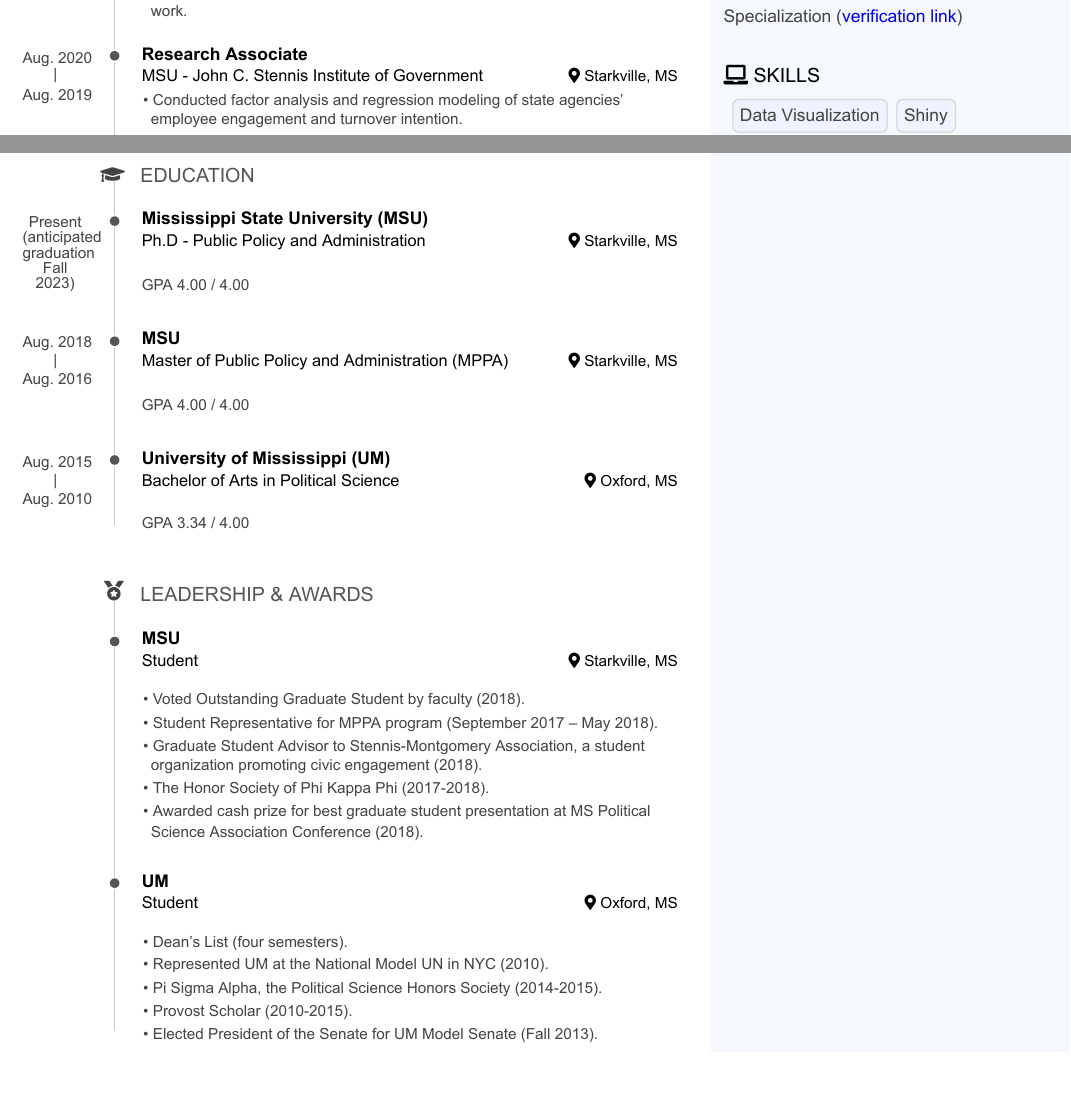
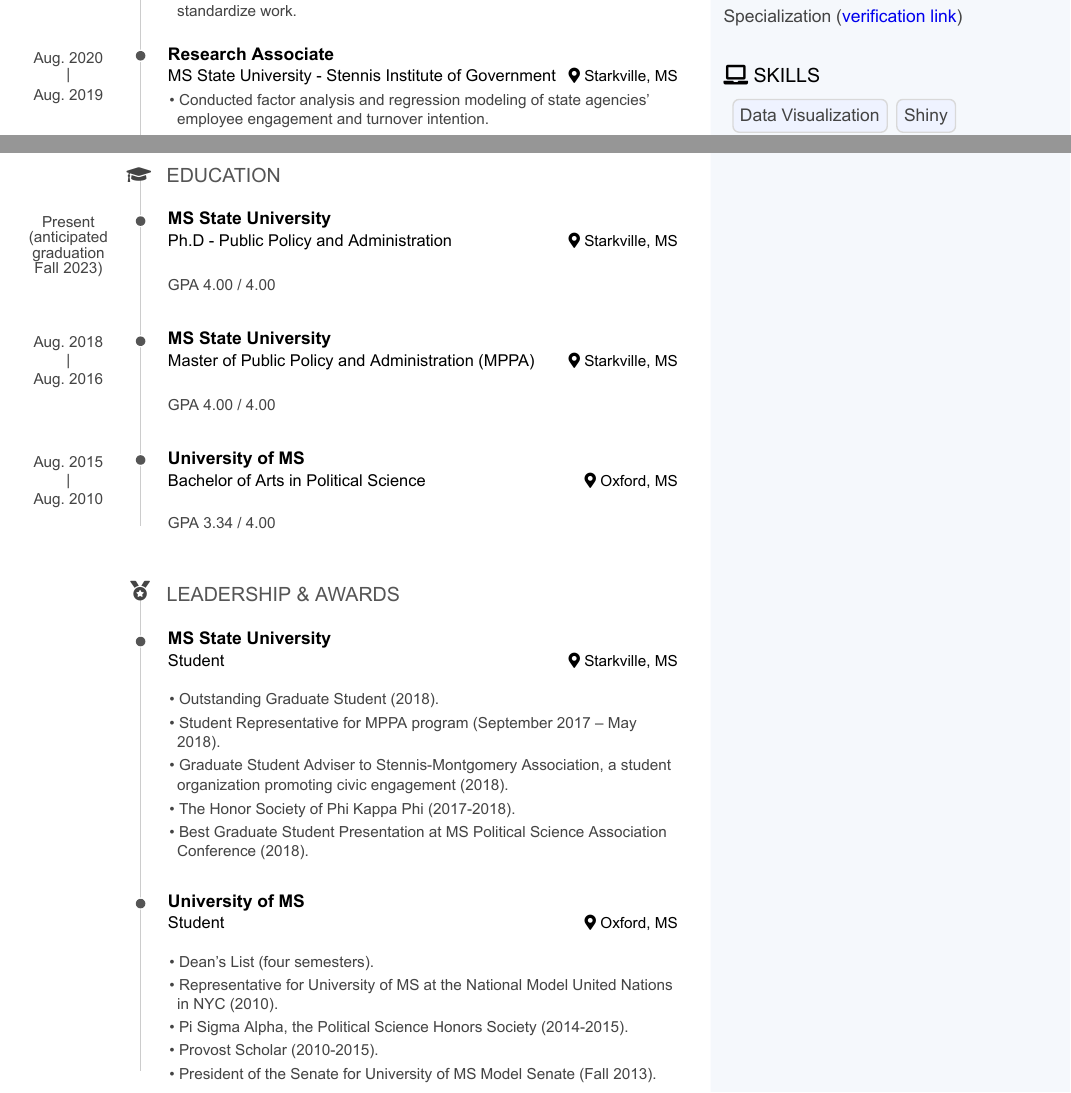
Before and after one commit to scconner7/Pagedown-Resume, an R Markdown document (sean_conner_pagedown_resume.Rmd): two parts of pages 1 and 2 of 2, joined at a grey line, cut so that both start at the same text. The pictures show the output file sean_conner_pagedown_resume.pdf that the author committed with the source.

Commit message:
incorporated some formatting feedback from Adam Thrash: removed gridlines from skill dots plot, fixed wording of some items, expanded dates to prevent wrapping.

```diff
--- a/custom_resume.css
+++ b/custom_resume.css
@@ -28,7 +28,7 @@
   --decorator-border: 1px solid #ccc;
 
   --row-blocks-padding-top: 0.5rem;
-  --date-block-width: 0.7in;
+  --date-block-width: 0.9in;
 
   --main-blocks-title-icon-offset-left: calc(-17pt - 0.25 * var(--root-font-size));
 
--- a/sean_conner_pagedown_resume.Rmd
+++ b/sean_conner_pagedown_resume.Rmd
@@ -301,7 +301,7 @@
 
 ### Research Associate
 
-MSU - John C. Stennis Institute of Government
+MS State University - Stennis Institute of Government
 
 Starkville, MS
 
@@ -353,7 +353,7 @@
 Education {data-icon=graduation-cap data-concise=true}
 --------------------------------------------------------------------------------
 
-### Mississippi State University (MSU)
+### MS State University
 
 Ph.D - Public Policy and Administration
 
@@ -375,7 +375,7 @@
 GPA 4.00 / 4.00
 
 
-### University of Mississippi (UM)
+### University of MS
 
 Bachelor of Arts in Political Science
 
@@ -389,27 +389,27 @@
 Leadership & Awards {data-icon=medal data-concise=true}
 --------------------------------------------------------------------------------
 
-### MSU
+### MS State University
 
 Student
 
 Starkville, MS
 
-- Voted Outstanding Graduate Student by faculty (2018).
+- Outstanding Graduate Student (2018).
 - Student Representative for MPPA program (September 2017 – May 2018).
-- Graduate Student Advisor to Stennis-Montgomery Association, a student organization promoting civic engagement (2018).
+- Graduate Student Adviser to Stennis-Montgomery Association, a student organization promoting civic engagement (2018).
 - The Honor Society of Phi Kappa Phi (2017-2018).
-- Awarded cash prize for best graduate student presentation at MS Political Science Association Conference (2018).
+- Best Graduate Student Presentation at MS Political Science Association Conference (2018).
 
 
-### UM
+### University of MS
 
 Student
 
 Oxford, MS
 
 - Dean’s List (four semesters).
-- Represented UM at the National Model UN in NYC (2010).
+- Representative for University of MS at the National Model United Nations in NYC (2010).
 - Pi Sigma Alpha, the Political Science Honors Society (2014-2015).
 - Provost Scholar (2010-2015).
-- Elected President of the Senate for UM Model Senate (Fall 2013).
+- President of the Senate for University of MS Model Senate (Fall 2013).
```
Also changed, not shown: sean_conner_pagedown_resume.pdf, sean_conner_pagedown_resume.Rmd (16 more changed lines).
